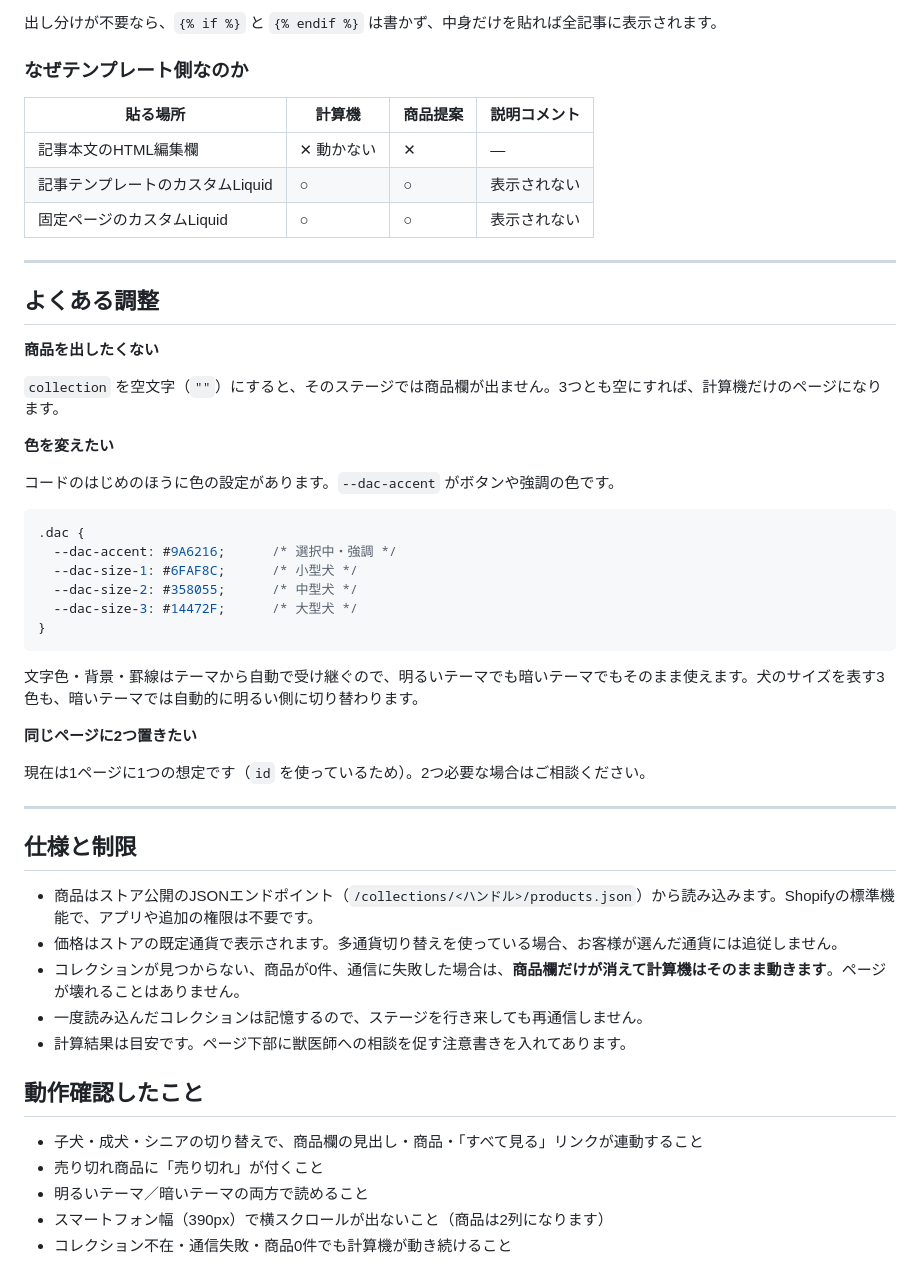
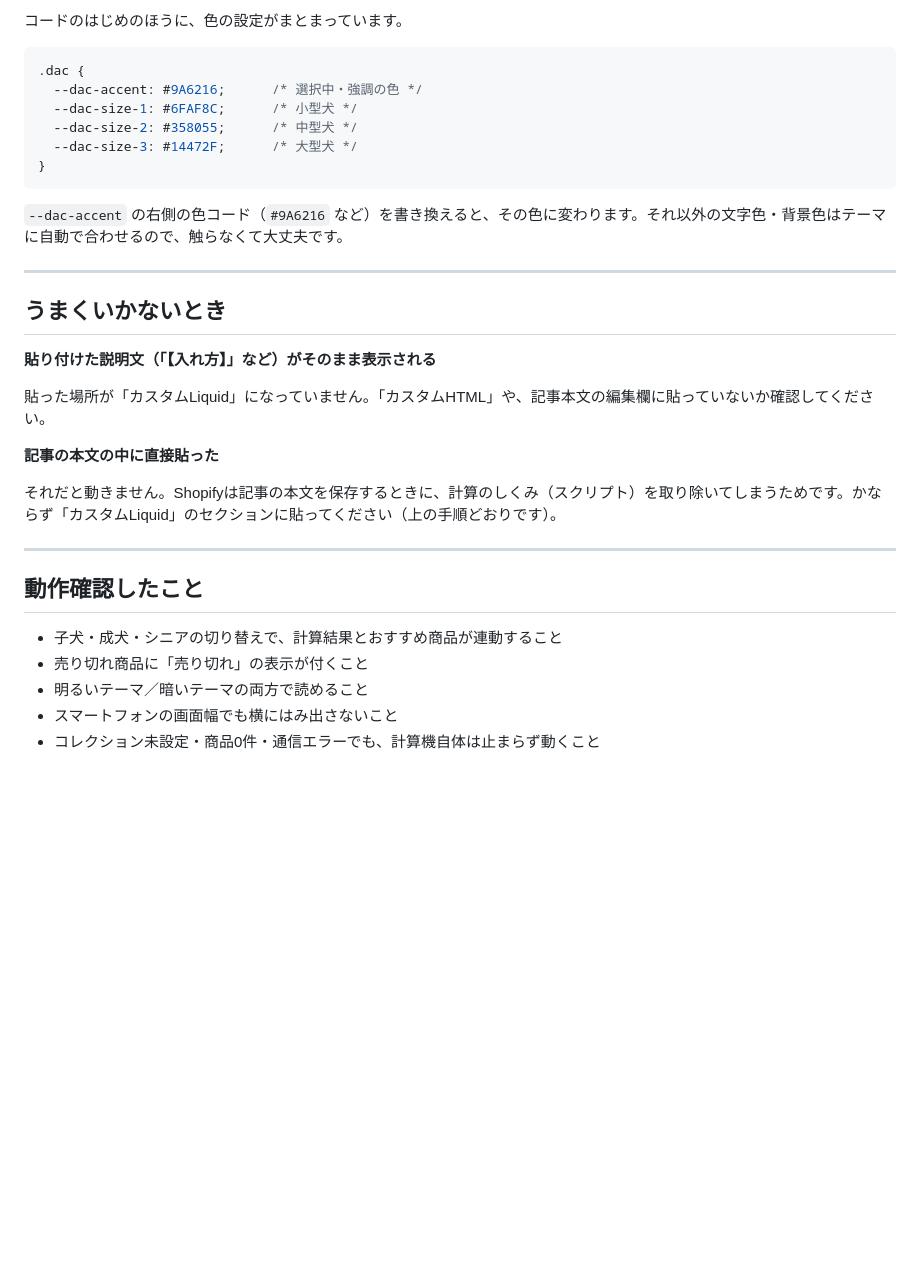
Before and after one commit to Harumi117/AquaPaws, a Markdown page: shopify/README.md, the part around one of its changes. GitHub-like rendering; blank space fills up the shorter version.

````diff
--- a/shopify/README.md
+++ b/shopify/README.md
@@ -84,54 +62,34 @@ var DAC_CONFIG = {
-出し分けが不要なら、`{% if %}` と `{% endif %}` は書かず、中身だけを貼れば全記事に表示されます。
-
-### なぜテンプレート側なのか
-
-| 貼る場所 | 計算機 | 商品提案 | 説明コメント |
-|---|---|---|---|
-| 記事本文のHTML編集欄 | ✕ 動かない | ✕ | — |
-| 記事テンプレートのカスタムLiquid | ○ | ○ | 表示されない |
-| 固定ページのカスタムLiquid | ○ | ○ | 表示されない |
-
----
-
-## よくある調整
-
-**商品を出したくない**
-
-`collection` を空文字（`""`）にすると、そのステージでは商品欄が出ません。3つとも空にすれば、計算機だけのページになります。
-
-**色を変えたい**
-
-コードのはじめのほうに色の設定があります。`--dac-accent` がボタンや強調の色です。
+コードのはじめのほうに、色の設定がまとまっています。
 
 ```css
 .dac {
-  --dac-accent: #9A6216;      /* 選択中・強調 */
+  --dac-accent: #9A6216;      /* 選択中・強調の色 */
   --dac-size-1: #6FAF8C;      /* 小型犬 */
   --dac-size-2: #358055;      /* 中型犬 */
   --dac-size-3: #14472F;      /* 大型犬 */
 }
 ```
 
-文字色・背景・罫線はテーマから自動で受け継ぐので、明るいテーマでも暗いテーマでもそのまま使えます。犬のサイズを表す3色も、暗いテーマでは自動的に明るい側に切り替わります。
-
-**同じページに2つ置きたい**
-
-現在は1ページに1つの想定です（`id` を使っているため）。2つ必要な場合はご相談ください。
+`--dac-accent` の右側の色コード（`#9A6216` など）を書き換えると、その色に変わります。それ以外の文字色・背景色はテーマに自動で合わせるので、触らなくて大丈夫です。
 
 ---
 
-## 仕様と制限
+## うまくいかないとき
 
-- 商品はストア公開のJSONエンドポイント（`/collections/<ハンドル>/products.json`）から読み込みます。Shopifyの標準機能で、アプリや追加の権限は不要です。
-- 価格はストアの既定通貨で表示されます。多通貨切り替えを使っている場合、お客様が選んだ通貨には追従しません。
-- コレクションが見つからない、商品が0件、通信に失敗した場合は、**商品欄だけが消えて計算機はそのまま動きます**。ページが壊れることはありません。
-- 一度読み込んだコレクションは記憶するので、ステージを行き来しても再通信しません。
-- 計算結果は目安です。ページ下部に獣医師への相談を促す注意書きを入れてあります。
+**貼り付けた説明文（「【入れ方】」など）がそのまま表示される**
+
+貼った場所が「カスタムLiquid」になっていません。「カスタムHTML」や、記事本文の編集欄に貼っていないか確認してください。
+
+**記事の本文の中に直接貼った**
+
+それだと動きません。Shopifyは記事の本文を保存するときに、計算のしくみ（スクリプト）を取り除いてしまうためです。かならず「カスタムLiquid」のセクションに貼ってください（上の手順どおりです）。
+
+---
 
 ## 動作確認したこと
 
-- 子犬・成犬・シニアの切り替えで、商品欄の見出し・商品・「すべて見る」リンクが連動すること
-- 売り切れ商品に「売り切れ」が付くこと
+- 子犬・成犬・シニアの切り替えで、計算結果とおすすめ商品が連動すること
+- 売り切れ商品に「売り切れ」の表示が付くこと
 - 明るいテーマ／暗いテーマの両方で読めること
-- スマートフォン幅（390px）で横スクロールが出ないこと（商品は2列になります）
-- コレクション不在・通信失敗・商品0件でも計算機が動き続けること
+- スマートフォンの画面幅でも横にはみ出さないこと
+- コレクション未設定・商品0件・通信エラーでも、計算機自体は止まらず動くこと
````
Also changed, not shown: other parts of shopify/README.md (+32 -54 lines).
